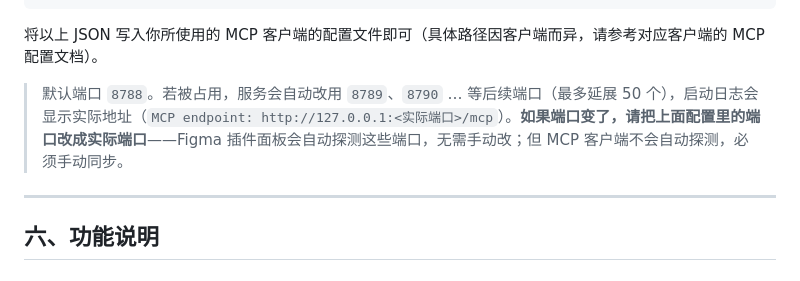
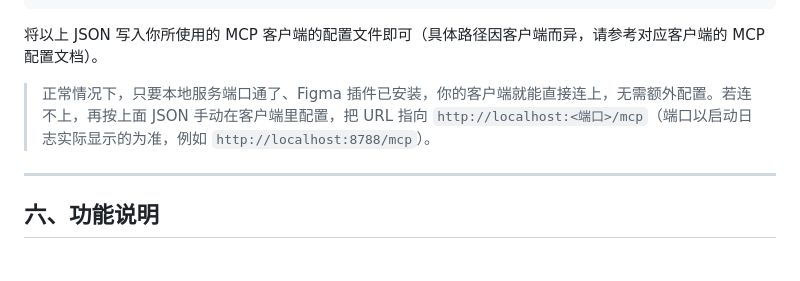
Before and after one commit to chenyiwanshishen-source/Figma-Connector-Figma-, a Markdown page: README.md, the part around the change. GitHub-like rendering.

```diff
--- a/README.md
+++ b/README.md
@@ -110,7 +110,7 @@ Figma 插件需要手动导入本仓库的 `manifest.json`，步骤如下：
 
 将以上 JSON 写入你所使用的 MCP 客户端的配置文件即可（具体路径因客户端而异，请参考对应客户端的 MCP 配置文档）。
 
-> 默认端口 `8788`。若被占用，服务会自动改用 `8789`、`8790` … 等后续端口（最多延展 50 个），启动日志会显示实际地址（`MCP endpoint: http://127.0.0.1:<实际端口>/mcp`）。**如果端口变了，请把上面配置里的端口改成实际端口**——Figma 插件面板会自动探测这些端口，无需手动改；但 MCP 客户端不会自动探测，必须手动同步。
+> 正常情况下，只要本地服务端口通了、Figma 插件已安装，你的客户端就能直接连上，无需额外配置。若连不上，再按上面 JSON 手动在客户端里配置，把 URL 指向 `http://localhost:<端口>/mcp`（端口以启动日志实际显示的为准，例如 `http://localhost:8788/mcp`）。
 
 ---
 
```
Also changed, not shown: README_EN.md (+2 -2 lines).
